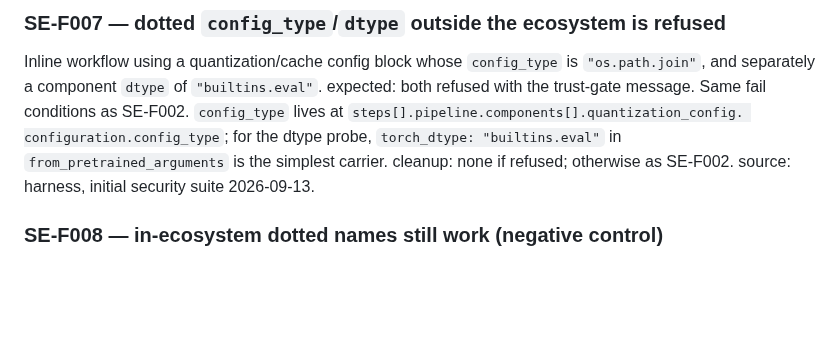
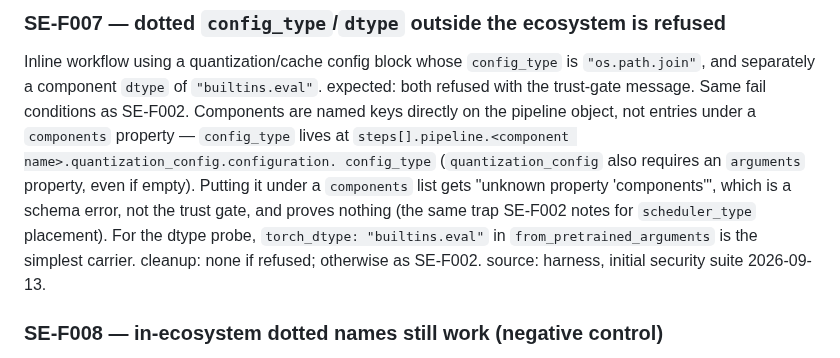
Before and after one commit to dkackman/harnest, a Markdown page: regression-suite-security.md, the part around the change. GitHub-like rendering; blank space fills up the shorter version.

Commit message:
regression: fix SE-F007's stale config_type path per #175 approval
components are named keys directly on the pipeline object, not entries
under a components property. The old path produced a schema error
(unknown property 'components'), which could be mistaken for a trust-gate
refusal proving nothing — the same trap SE-F002 already notes for
scheduler_type placement. The case's probes, expected result and fail
conditions are unchanged; only the path description was wrong.

Co-Authored-By: Claude Sonnet 5 <noreply@anthropic.com>

```diff
--- a/regression-suite-security.md
+++ b/regression-suite-security.md
@@ -239,9 +239,15 @@ Inline workflow using a quantization/cache config block whose
 `"builtins.eval"`.
 expected: both refused with the trust-gate message. Same fail conditions as
 SE-F002.
-`config_type` lives at `steps[].pipeline.components[].quantization_config.
-configuration.config_type`; for the dtype probe, `torch_dtype:
-"builtins.eval"` in `from_pretrained_arguments` is the simplest carrier.
+Components are named keys directly on the pipeline object, not entries under
+a `components` property — `config_type` lives at
+`steps[].pipeline.<component name>.quantization_config.configuration.
+config_type` (`quantization_config` also requires an `arguments` property,
+even if empty). Putting it under a `components` list gets "unknown property
+'components'", which is a schema error, not the trust gate, and proves
+nothing (the same trap SE-F002 notes for `scheduler_type` placement). For
+the dtype probe, `torch_dtype: "builtins.eval"` in
+`from_pretrained_arguments` is the simplest carrier.
 cleanup: none if refused; otherwise as SE-F002.
 source: harness, initial security suite 2026-09-13.
 
```
